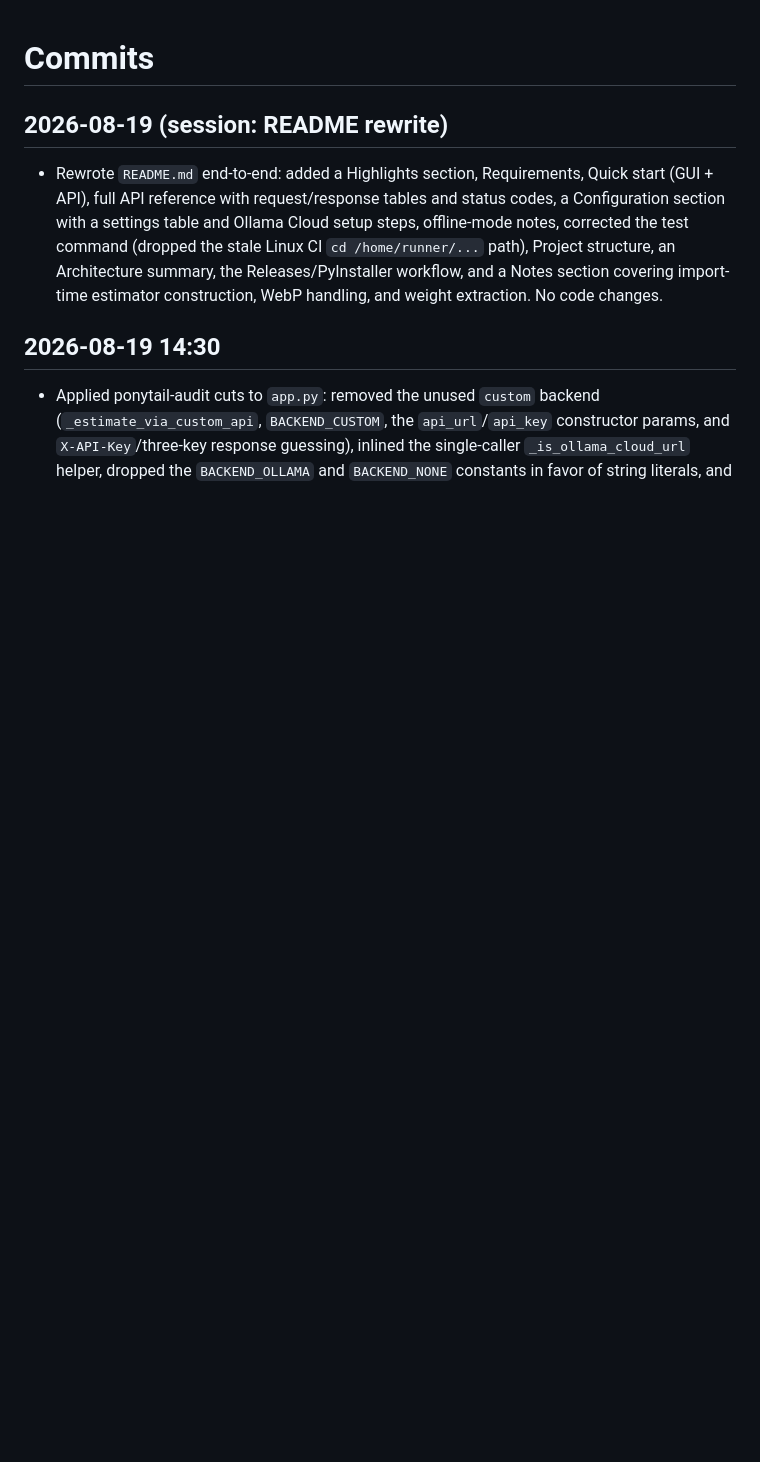
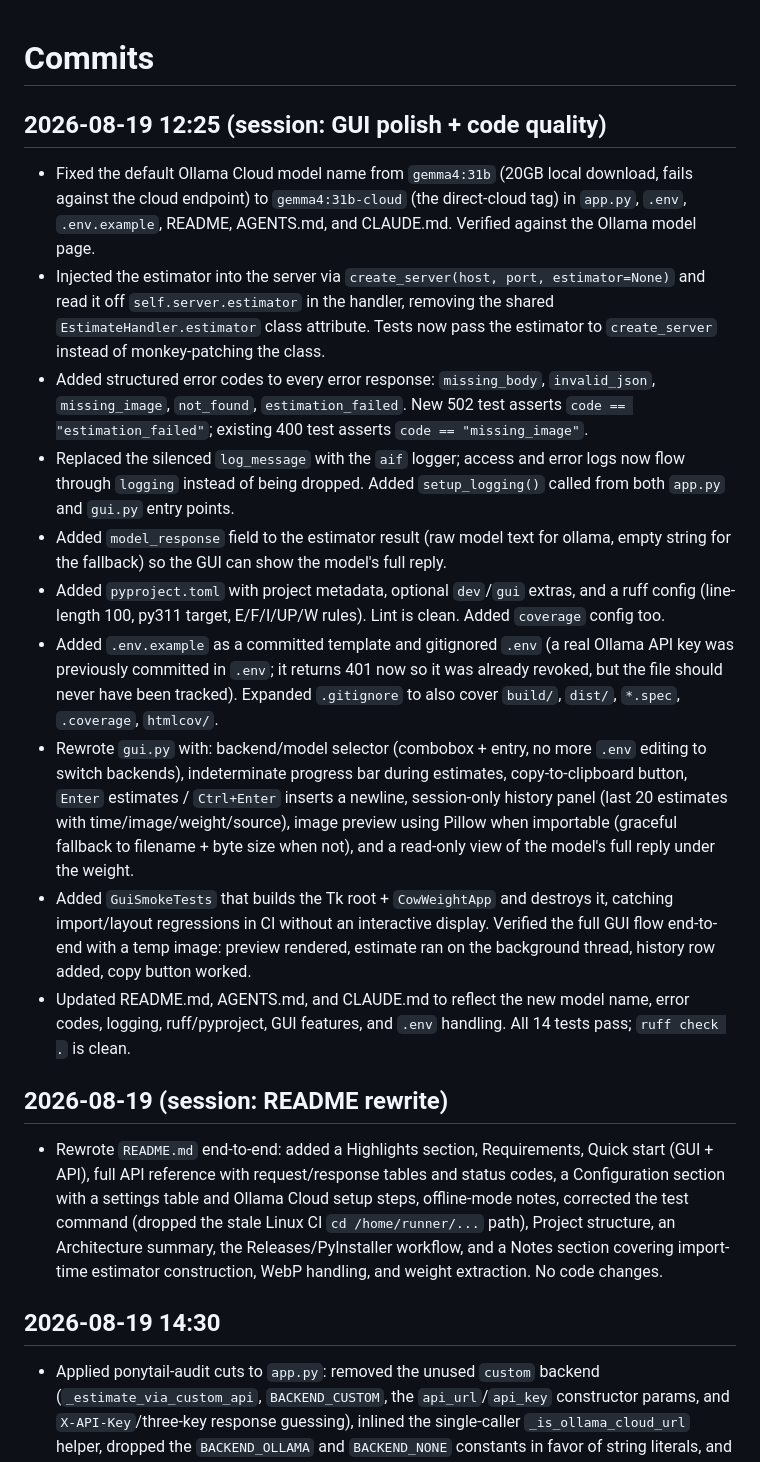
Before and after one commit to braydos-h/aif-project, a Markdown page: commits.md, the part around the change. Drawn GitHub-style; blank space fills up the shorter version.

```diff
--- a/commits.md
+++ b/commits.md
@@ -1,4 +1,47 @@
 # Commits
+
+## 2026-08-19 12:25 (session: GUI polish + code quality)
+- Fixed the default Ollama Cloud model name from `gemma4:31b` (20GB local
+  download, fails against the cloud endpoint) to `gemma4:31b-cloud` (the
+  direct-cloud tag) in `app.py`, `.env`, `.env.example`, README, AGENTS.md,
+  and CLAUDE.md. Verified against the Ollama model page.
+- Injected the estimator into the server via `create_server(host, port,
+  estimator=None)` and read it off `self.server.estimator` in the handler,
+  removing the shared `EstimateHandler.estimator` class attribute. Tests now
+  pass the estimator to `create_server` instead of monkey-patching the class.
+- Added structured error codes to every error response: `missing_body`,
+  `invalid_json`, `missing_image`, `not_found`, `estimation_failed`. New 502
+  test asserts `code == "estimation_failed"`; existing 400 test asserts
+  `code == "missing_image"`.
+- Replaced the silenced `log_message` with the `aif` logger; access and
+  error logs now flow through `logging` instead of being dropped. Added
+  `setup_logging()` called from both `app.py` and `gui.py` entry points.
+- Added `model_response` field to the estimator result (raw model text for
+  ollama, empty string for the fallback) so the GUI can show the model's
+  full reply.
+- Added `pyproject.toml` with project metadata, optional `dev`/`gui` extras,
+  and a ruff config (line-length 100, py311 target, E/F/I/UP/W rules). Lint
+  is clean. Added `coverage` config too.
+- Added `.env.example` as a committed template and gitignored `.env` (a
+  real Ollama API key was previously committed in `.env`; it returns 401
+  now so it was already revoked, but the file should never have been
+  tracked). Expanded `.gitignore` to also cover `build/`, `dist/`, `*.spec`,
+  `.coverage`, `htmlcov/`.
+- Rewrote `gui.py` with: backend/model selector (combobox + entry, no more
+  `.env` editing to switch backends), indeterminate progress bar during
+  estimates, copy-to-clipboard button, `Enter` estimates / `Ctrl+Enter`
+  inserts a newline, session-only history panel (last 20 estimates with
+  time/image/weight/source), image preview using Pillow when importable
+  (graceful fallback to filename + byte size when not), and a read-only
+  view of the model's full reply under the weight.
+- Added `GuiSmokeTests` that builds the Tk root + `CowWeightApp` and
+  destroys it, catching import/layout regressions in CI without an
+  interactive display. Verified the full GUI flow end-to-end with a temp
+  image: preview rendered, estimate ran on the background thread, history
+  row added, copy button worked.
+- Updated README.md, AGENTS.md, and CLAUDE.md to reflect the new model
+  name, error codes, logging, ruff/pyproject, GUI features, and `.env`
+  handling. All 14 tests pass; `ruff check .` is clean.
 
 ## 2026-08-19 (session: README rewrite)
 - Rewrote `README.md` end-to-end: added a Highlights section, Requirements,
```
